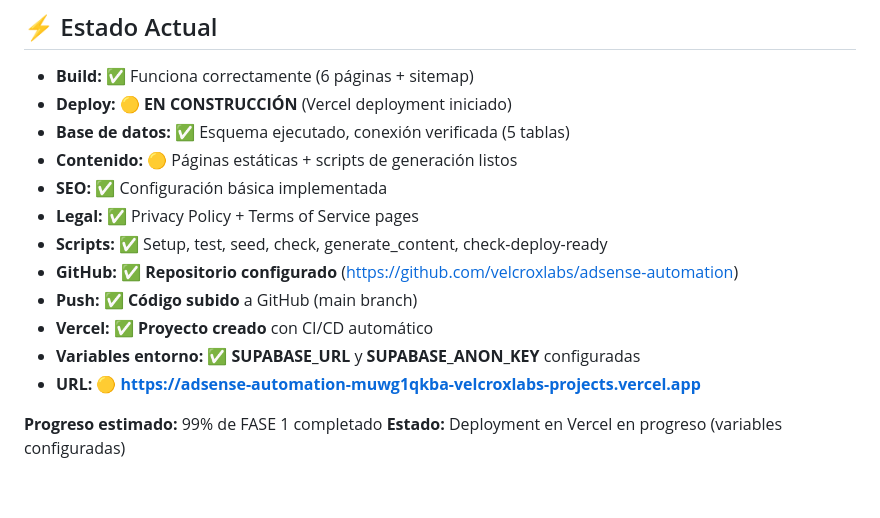
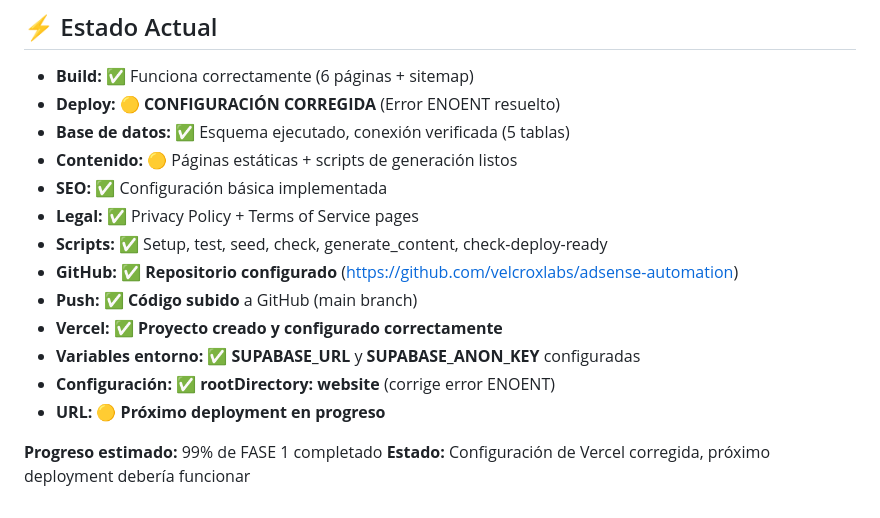
Before and after one commit to velcroxlabs/adsense-automation, a Markdown page: fase1-progreso.md, the part around the change. GitHub-like rendering.

Commit message:
Updated progress: Vercel configuration fixed (rootDirectory: website)

```diff
--- a/fase1-progreso.md
+++ b/fase1-progreso.md
@@ -89,7 +89,7 @@ website/
 
 ## ⚡ Estado Actual
 - **Build:** ✅ Funciona correctamente (6 páginas + sitemap)
-- **Deploy:** 🟡 **EN CONSTRUCCIÓN** (Vercel deployment iniciado)
+- **Deploy:** 🟡 **CONFIGURACIÓN CORREGIDA** (Error ENOENT resuelto)
 - **Base de datos:** ✅ Esquema ejecutado, conexión verificada (5 tablas)
 - **Contenido:** 🟡 Páginas estáticas + scripts de generación listos
 - **SEO:** ✅ Configuración básica implementada
@@ -97,9 +97,10 @@ website/
 - **Scripts:** ✅ Setup, test, seed, check, generate_content, check-deploy-ready
 - **GitHub:** ✅ **Repositorio configurado** (https://github.com/velcroxlabs/adsense-automation)
 - **Push:** ✅ **Código subido** a GitHub (main branch)
-- **Vercel:** ✅ **Proyecto creado** con CI/CD automático
+- **Vercel:** ✅ **Proyecto creado y configurado correctamente**
 - **Variables entorno:** ✅ **SUPABASE_URL** y **SUPABASE_ANON_KEY** configuradas
-- **URL:** 🟡 **https://adsense-automation-muwg1qkba-velcroxlabs-projects.vercel.app**
+- **Configuración:** ✅ **rootDirectory: website** (corrige error ENOENT)
+- **URL:** 🟡 **Próximo deployment en progreso**
 
 **Progreso estimado:** 99% de FASE 1 completado
-**Estado:** Deployment en Vercel en progreso (variables configuradas)
+**Estado:** Configuración de Vercel corregida, próximo deployment debería funcionar
```
